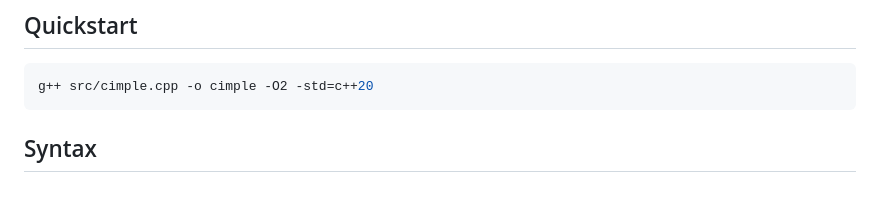
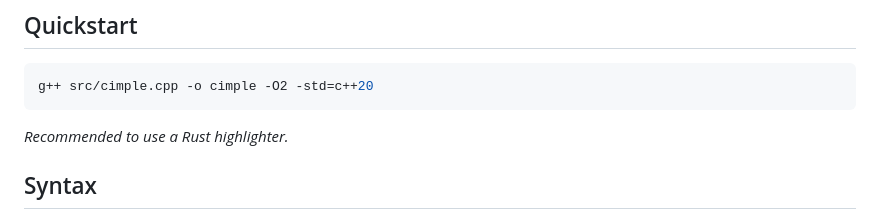
Before and after one commit to maniospas/c-imple, a Markdown page: README.md, the part around the change. Drawn GitHub-style; blank space fills up the shorter version.

Commit message:
highlighter recommendation

````diff
--- a/README.md
+++ b/README.md
@@ -13,6 +13,8 @@ finished.
 ```bash
 g++ src/cimple.cpp -o cimple -O2 -std=c++20
 ```
+
+*Recommended to use a Rust highlighter.*
 
 
 ## Syntax
````
